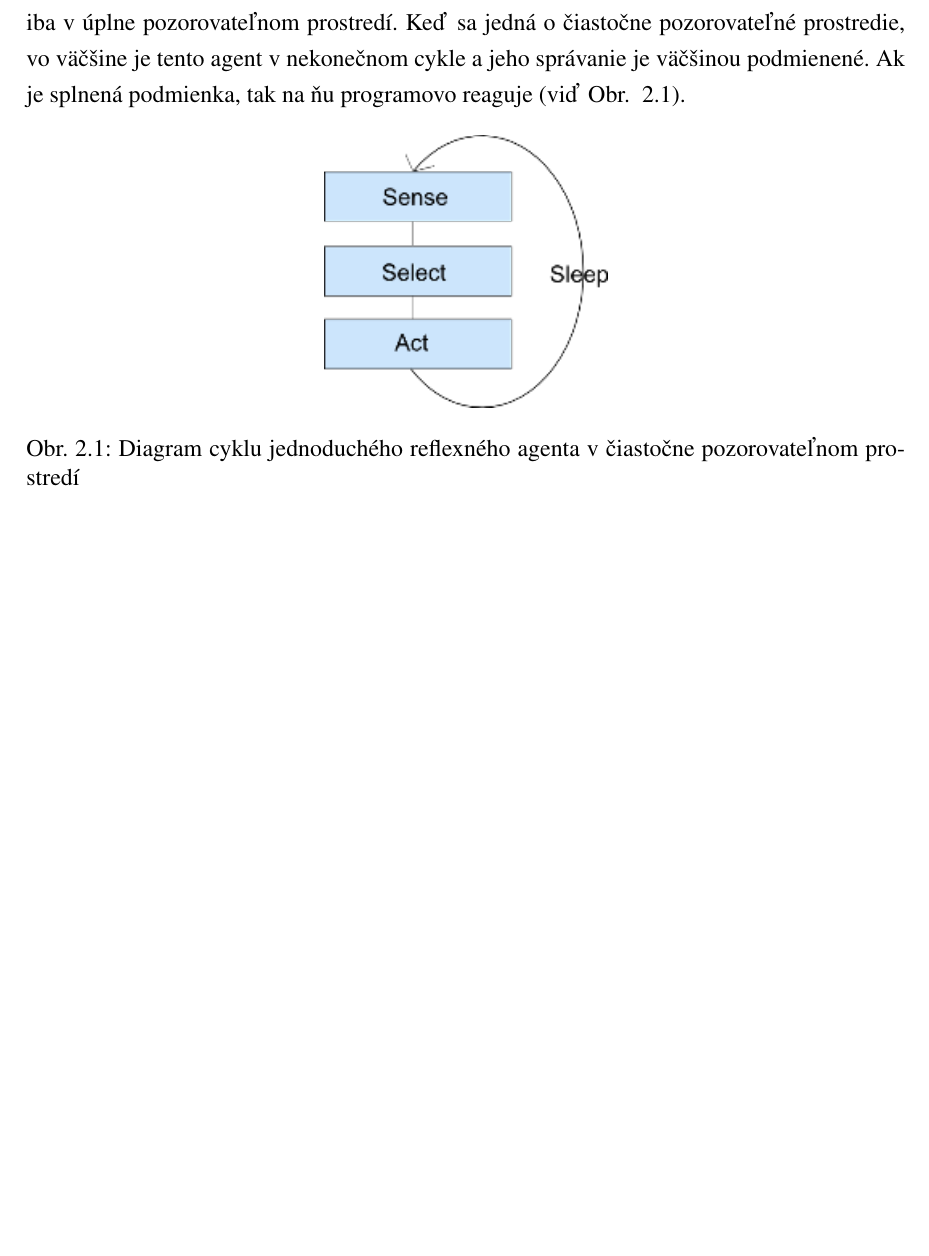
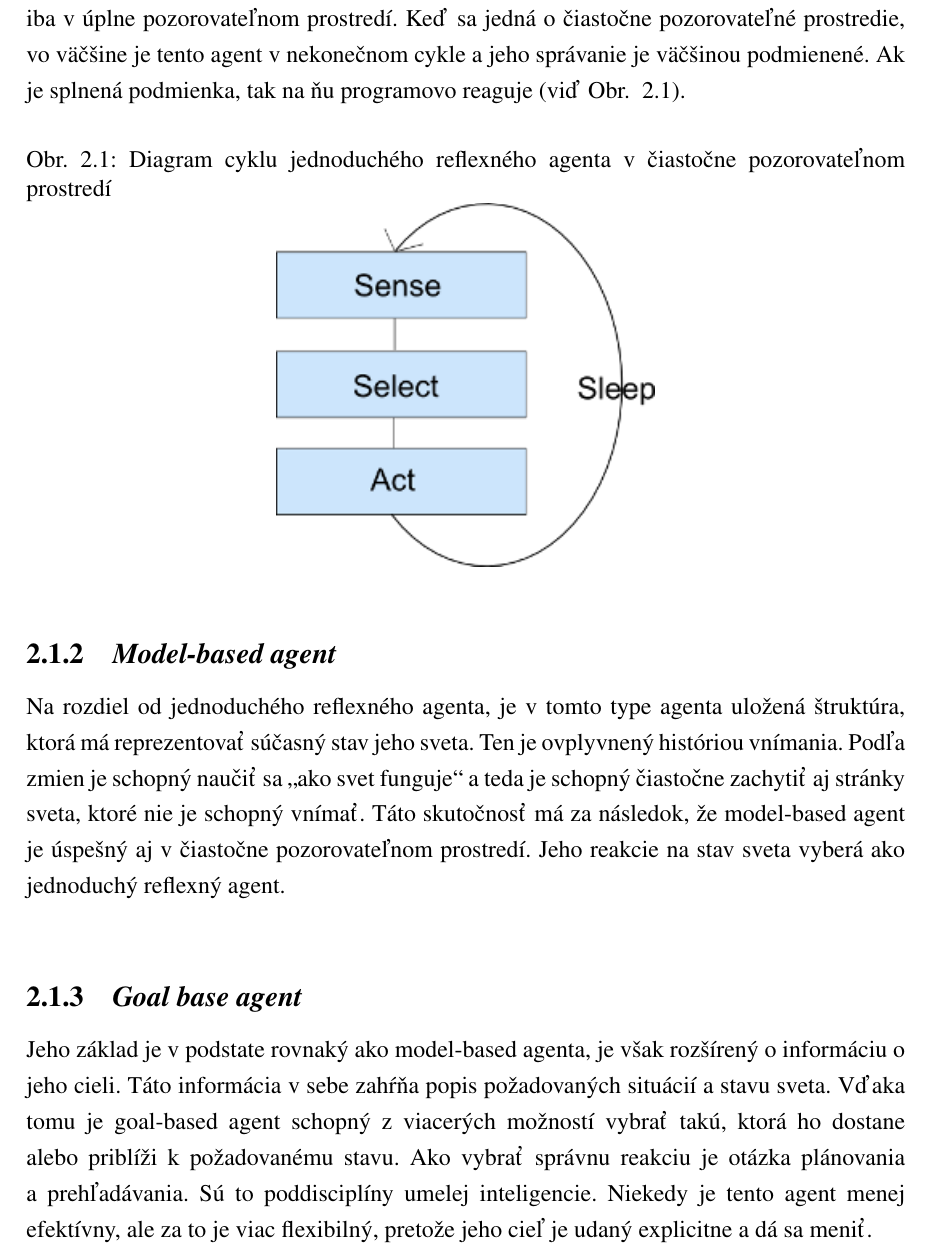
Before and after one commit to Ainer/bakca, a LaTeX thesis (texbak/horvath_bak.tex): part of page 6 of 6, cut so that both start at the same text, the shorter picture padded with empty space. Compiled offline with pdfLaTeX.

Commit message:
zaciatok problemov plynucich z poziadaviek

```diff
--- a/texbak/horvath_bak.tex
+++ b/texbak/horvath_bak.tex
@@ -12,6 +12,7 @@
 
 \usepackage{enumerate}
 \parindent=0pt
+\pretolerance=10000
 
 \renewcommand{\arraystretch}{1.5}
 
@@ -127,10 +129,17 @@ Agent je podľa nich zložený z architektúry a agentového programu, ktorého
 
 \begin{figure}[h!]
 \centering
-  \includegraphics{lifecycle}
   \caption{Diagram cyklu jednoduchého reflexného agenta v čiastočne pozorovateľnom prostredí}
   \label{fig:lifecycle}
+  \includegraphics{lifecycle}
 \end{figure}
+
+\subsection{\textit{Model-based agent}}
+Na rozdiel od jednoduchého reflexného agenta, je v tomto type agenta uložená štruktúra, ktorá má reprezentovať súčasný stav jeho sveta. Ten je ovplyvnený históriou vnímania. Podľa zmien je schopný naučiť sa „ako svet funguje“ a teda je schopný čiastočne zachytiť aj stránky sveta, ktoré nie je schopný vnímať. Táto skutočnosť má za následok, že model-based agent je úspešný aj v čiastočne pozorovateľnom prostredí. Jeho reakcie na stav sveta vyberá ako jednoduchý reflexný agent.
+\newline
+\subsection{\textit{Goal base agent}}
+Jeho základ je v podstate rovnaký ako model-based agenta, je však rozšírený o informáciu o jeho cieli. Táto informácia v sebe zahŕňa popis požadovaných situácií a stavu sveta. Vďaka tomu je goal-based agent schopný z viacerých možností vybrať takú, ktorá ho dostane alebo priblíži k požadovanému stavu. Ako vybrať správnu reakciu je otázka plánovania a prehľadávania. Sú to poddisciplíny umelej inteligencie. Niekedy je tento agent menej efektívny, ale za to je viac flexibilný, pretože jeho cieľ je udaný explicitne a dá sa meniť.
+\newline
 
 
 \end{document}
```
Also changed, not shown: texbak/horvath_bak.pdf, texbak/lifecycle.png, texbak/horvath_bak.tex (3 more changed lines), 6 other files.
